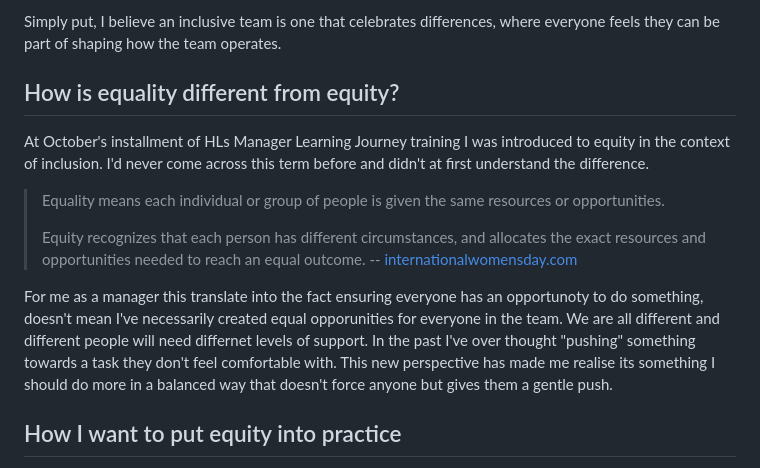
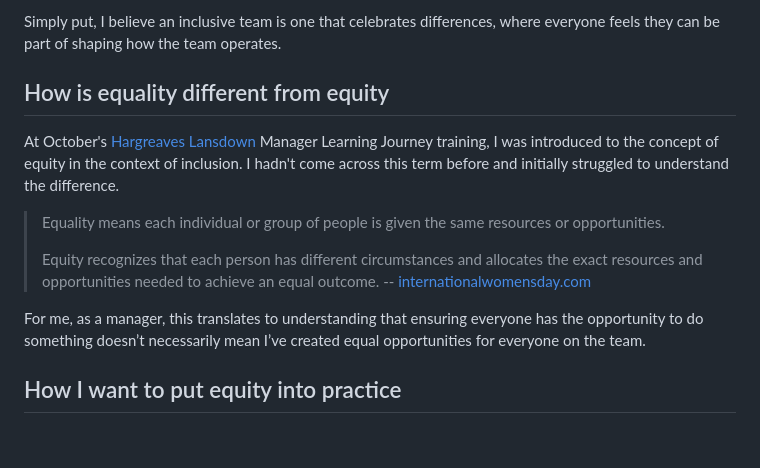
Before and after one commit to stuartjnelson/northern-badger-11ty-blog, a Markdown page: articles/becoming-a-better-manager-equality-vs-equity.md, the part around the change. Drawn GitHub-style; blank space fills up the shorter version.

Commit message:
fix: proofed 2nd seciton

```diff
--- a/articles/becoming-a-better-manager-equality-vs-equity.md
+++ b/articles/becoming-a-better-manager-equality-vs-equity.md
@@ -23,15 +23,16 @@ An inclusive team values and respects diverse perspectives, ensuring every voice
 Simply put, I believe an inclusive team is one that celebrates differences, where everyone feels they can be part of shaping how the team operates.
 
 
-## How is equality different from equity?
-At October's installment of HLs Manager Learning Journey training I was introduced to equity in the context of inclusion. I'd never come across this term before and didn't at first understand the difference.
+## How is equality different from equity
+At October's [Hargreaves Lansdown](https://www.hl.co.uk/) Manager Learning Journey training, I was introduced to the concept of equity in the context of inclusion. I hadn't come across this term before and initially struggled to understand the difference.
 
 > Equality means each individual or group of people is given the same resources or opportunities.
 >
-> Equity recognizes that each person has different circumstances, and allocates the exact resources and opportunities needed to reach an equal outcome.
+> Equity recognizes that each person has different circumstances and allocates the exact resources and opportunities needed to achieve an equal outcome.
 > -- [internationalwomensday.com](https://www.internationalwomensday.com/Missions/18707/Equality-versus-Equity-What-s-the-difference-as-we-EmbraceEquity-for-IWD-2023-and-beyond)
 
-For me as a manager this translate into the fact ensuring everyone has an opportunoty to do something, doesn't mean I've necessarily created equal opporunities for everyone in the team. We are all different and different people will need differnet levels of support. In the past I've over thought "pushing" something towards a task they don't feel comfortable with. This new perspective has made me realise its something I should do more in a balanced way that doesn't force anyone but gives them a gentle push.
+For me, as a manager, this translates to understanding that ensuring everyone has the opportunity to do something doesn’t necessarily mean I’ve created equal opportunities for everyone on the team.
+
 
 
 ## How I want to put equity into practice
```
